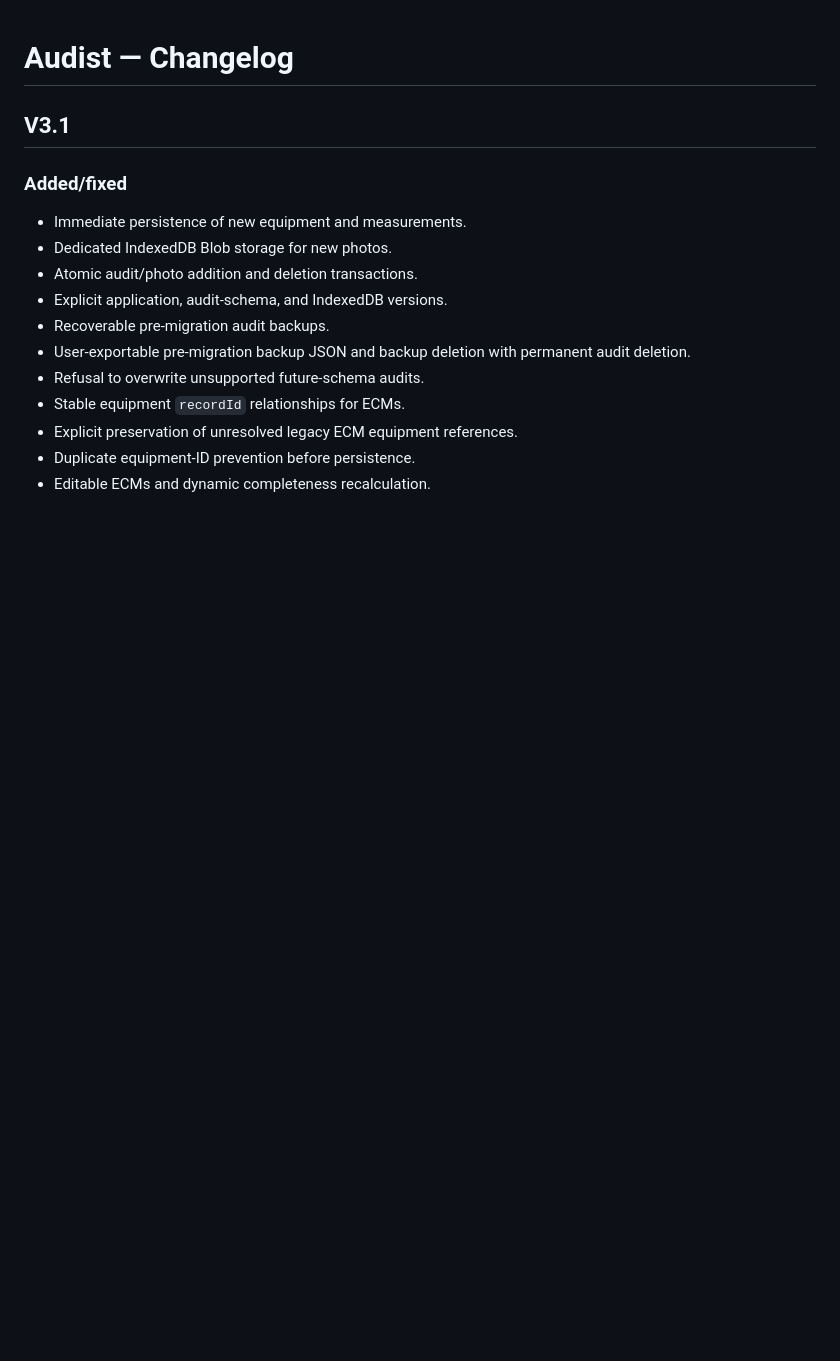
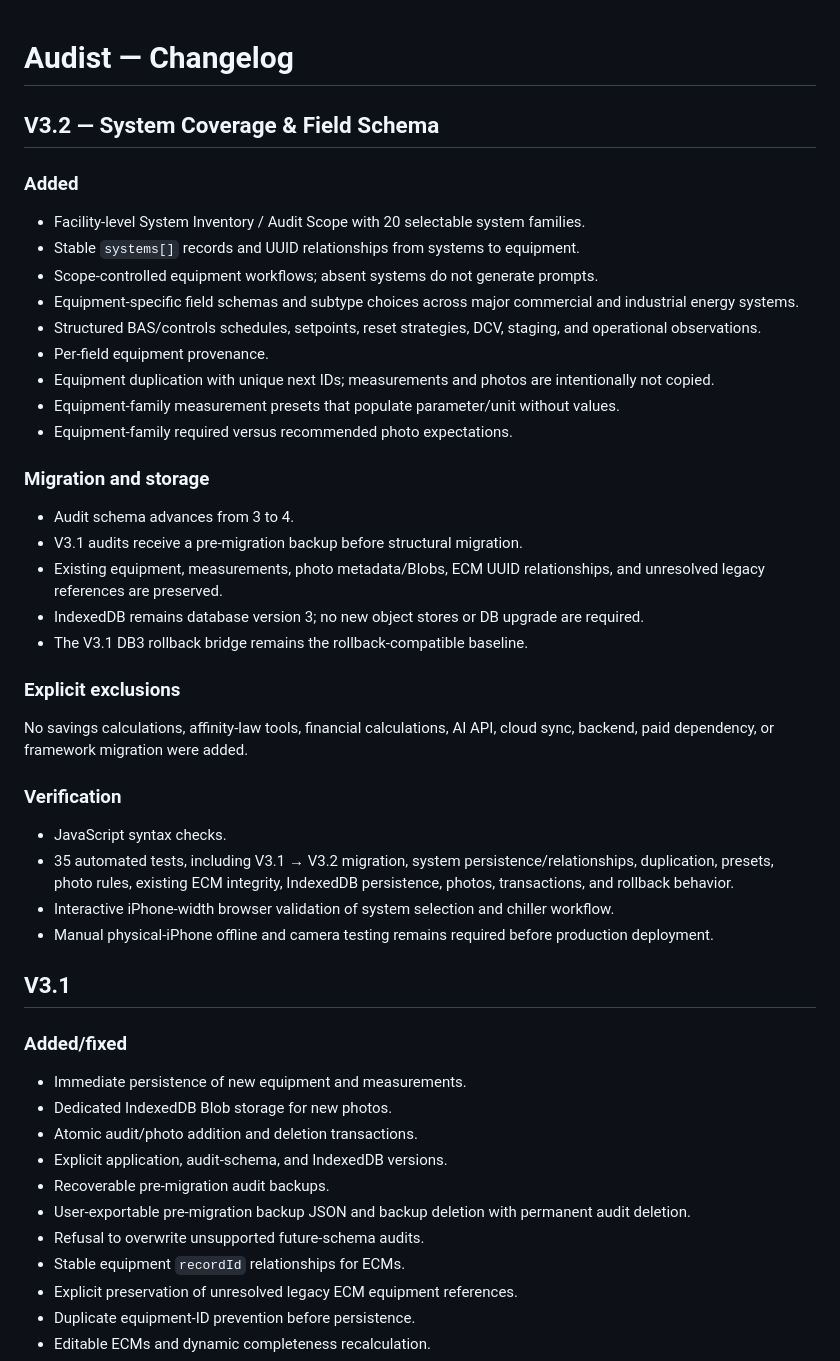
Before and after one commit to quaintpelican/energy-audit-app, a Markdown page: docs/CHANGELOG.md, the part around the change. Drawn GitHub-style; blank space fills up the shorter version.

Commit message:
Document Audist V3.2 system coverage

```diff
--- a/docs/CHANGELOG.md
+++ b/docs/CHANGELOG.md
@@ -1,4 +1,33 @@
 # Audist — Changelog
+
+## V3.2 — System Coverage & Field Schema
+### Added
+- Facility-level System Inventory / Audit Scope with 20 selectable system families.
+- Stable `systems[]` records and UUID relationships from systems to equipment.
+- Scope-controlled equipment workflows; absent systems do not generate prompts.
+- Equipment-specific field schemas and subtype choices across major commercial and industrial energy systems.
+- Structured BAS/controls schedules, setpoints, reset strategies, DCV, staging, and operational observations.
+- Per-field equipment provenance.
+- Equipment duplication with unique next IDs; measurements and photos are intentionally not copied.
+- Equipment-family measurement presets that populate parameter/unit without values.
+- Equipment-family required versus recommended photo expectations.
+
+### Migration and storage
+- Audit schema advances from 3 to 4.
+- V3.1 audits receive a pre-migration backup before structural migration.
+- Existing equipment, measurements, photo metadata/Blobs, ECM UUID relationships, and unresolved legacy references are preserved.
+- IndexedDB remains database version 3; no new object stores or DB upgrade are required.
+- The V3.1 DB3 rollback bridge remains the rollback-compatible baseline.
+
+### Explicit exclusions
+No savings calculations, affinity-law tools, financial calculations, AI API, cloud sync, backend, paid dependency, or framework migration were added.
+
+### Verification
+- JavaScript syntax checks.
+- 35 automated tests, including V3.1 → V3.2 migration, system persistence/relationships, duplication, presets, photo rules, existing ECM integrity, IndexedDB persistence, photos, transactions, and rollback behavior.
+- Interactive iPhone-width browser validation of system selection and chiller workflow.
+- Manual physical-iPhone offline and camera testing remains required before production deployment.
+
 
 ## V3.1
 ### Added/fixed
```
